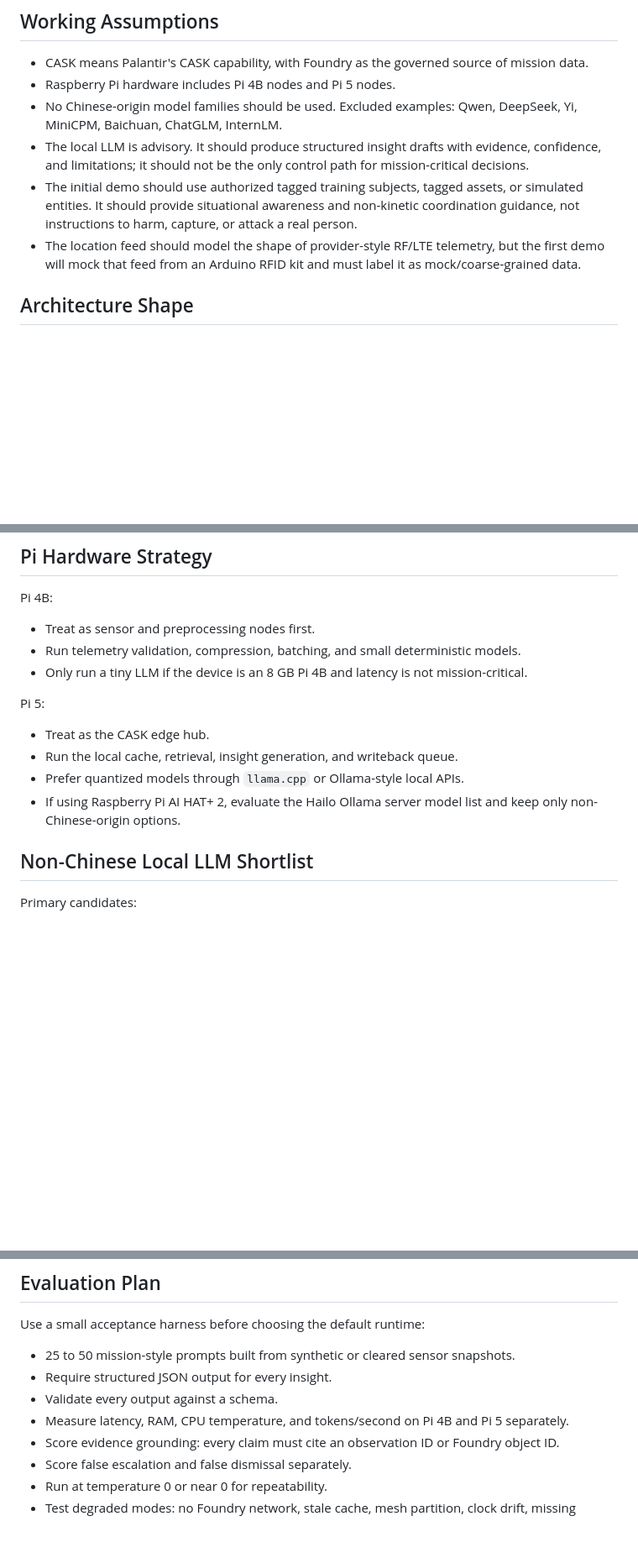
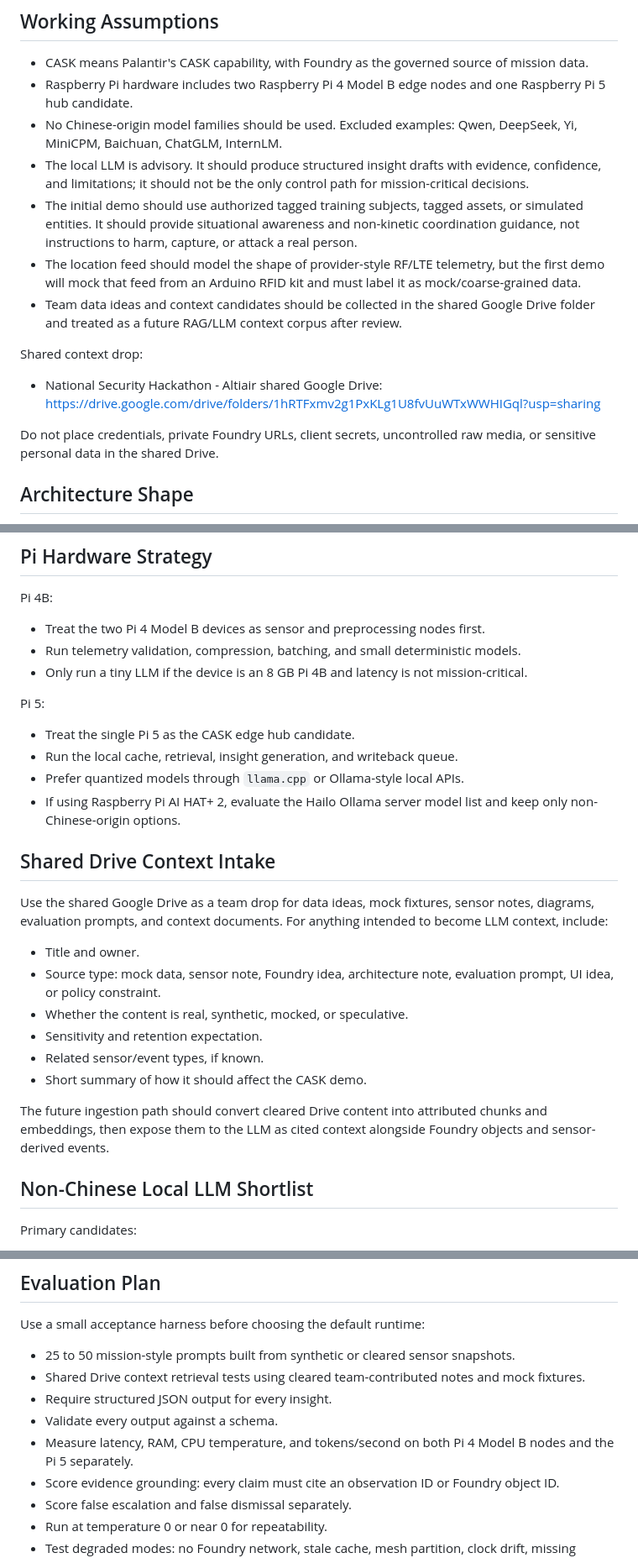
Before and after one commit to digitalnomd/altiair, a Markdown page: docs/cask-osdk-local-llm-brief.md, 3 parts joined by grey strips. Shown at 84% size. Rendered like a GitHub page; blank space fills up the shorter version.

```diff
--- a/docs/cask-osdk-local-llm-brief.md
+++ b/docs/cask-osdk-local-llm-brief.md
@@ -7,11 +7,18 @@ Project lead: Sarah Hatcher.
 ## Working Assumptions
 
 - CASK means Palantir's CASK capability, with Foundry as the governed source of mission data.
-- Raspberry Pi hardware includes Pi 4B nodes and Pi 5 nodes.
+- Raspberry Pi hardware includes two Raspberry Pi 4 Model B edge nodes and one Raspberry Pi 5 hub candidate.
 - No Chinese-origin model families should be used. Excluded examples: Qwen, DeepSeek, Yi, MiniCPM, Baichuan, ChatGLM, InternLM.
 - The local LLM is advisory. It should produce structured insight drafts with evidence, confidence, and limitations; it should not be the only control path for mission-critical decisions.
 - The initial demo should use authorized tagged training subjects, tagged assets, or simulated entities. It should provide situational awareness and non-kinetic coordination guidance, not instructions to harm, capture, or attack a real person.
 - The location feed should model the shape of provider-style RF/LTE telemetry, but the first demo will mock that feed from an Arduino RFID kit and must label it as mock/coarse-grained data.
+- Team data ideas and context candidates should be collected in the shared Google Drive folder and treated as a future RAG/LLM context corpus after review.
+
+Shared context drop:
+
+- National Security Hackathon - Altiair shared Google Drive: https://drive.google.com/drive/folders/1hRTFxmv2g1PxKLg1U8fvUuWTxWWHIGql?usp=sharing
+
+Do not place credentials, private Foundry URLs, client secrets, uncontrolled raw media, or sensitive personal data in the shared Drive.
 
 ## Architecture Shape
 
@@ -132,16 +140,29 @@ Omni-model fusion:
 
 Pi 4B:
 
-- Treat as sensor and preprocessing nodes first.
+- Treat the two Pi 4 Model B devices as sensor and preprocessing nodes first.
 - Run telemetry validation, compression, batching, and small deterministic models.
 - Only run a tiny LLM if the device is an 8 GB Pi 4B and latency is not mission-critical.
 
 Pi 5:
 
-- Treat as the CASK edge hub.
+- Treat the single Pi 5 as the CASK edge hub candidate.
 - Run the local cache, retrieval, insight generation, and writeback queue.
 - Prefer quantized models through `llama.cpp` or Ollama-style local APIs.
 - If using Raspberry Pi AI HAT+ 2, evaluate the Hailo Ollama server model list and keep only non-Chinese-origin options.
+
+## Shared Drive Context Intake
+
+Use the shared Google Drive as a team drop for data ideas, mock fixtures, sensor notes, diagrams, evaluation prompts, and context documents. For anything intended to become LLM context, include:
+
+- Title and owner.
+- Source type: mock data, sensor note, Foundry idea, architecture note, evaluation prompt, UI idea, or policy constraint.
+- Whether the content is real, synthetic, mocked, or speculative.
+- Sensitivity and retention expectation.
+- Related sensor/event types, if known.
+- Short summary of how it should affect the CASK demo.
+
+The future ingestion path should convert cleared Drive content into attributed chunks and embeddings, then expose them to the LLM as cited context alongside Foundry objects and sensor-derived events.
 
 ## Non-Chinese Local LLM Shortlist
 
@@ -175,9 +196,10 @@ Avoid for this project:
 Use a small acceptance harness before choosing the default runtime:
 
 - 25 to 50 mission-style prompts built from synthetic or cleared sensor snapshots.
+- Shared Drive context retrieval tests using cleared team-contributed notes and mock fixtures.
 - Require structured JSON output for every insight.
 - Validate every output against a schema.
-- Measure latency, RAM, CPU temperature, and tokens/second on Pi 4B and Pi 5 separately.
+- Measure latency, RAM, CPU temperature, and tokens/second on both Pi 4 Model B nodes and the Pi 5 separately.
 - Score evidence grounding: every claim must cite an observation ID or Foundry object ID.
 - Score false escalation and false dismissal separately.
 - Run at temperature 0 or near 0 for repeatability.
```
Also changed, not shown: other parts of docs/cask-osdk-local-llm-brief.md (+4 -3 lines), README.md (+38 -7 lines).
